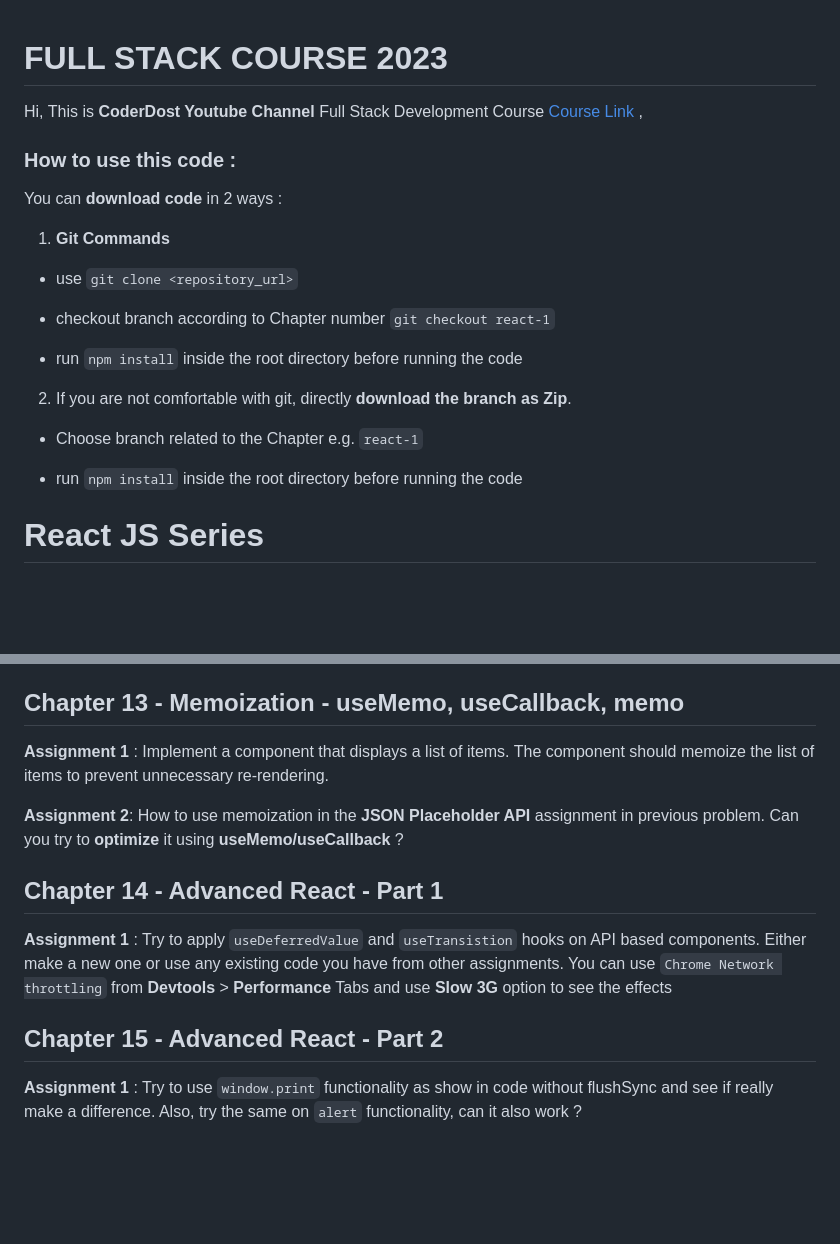
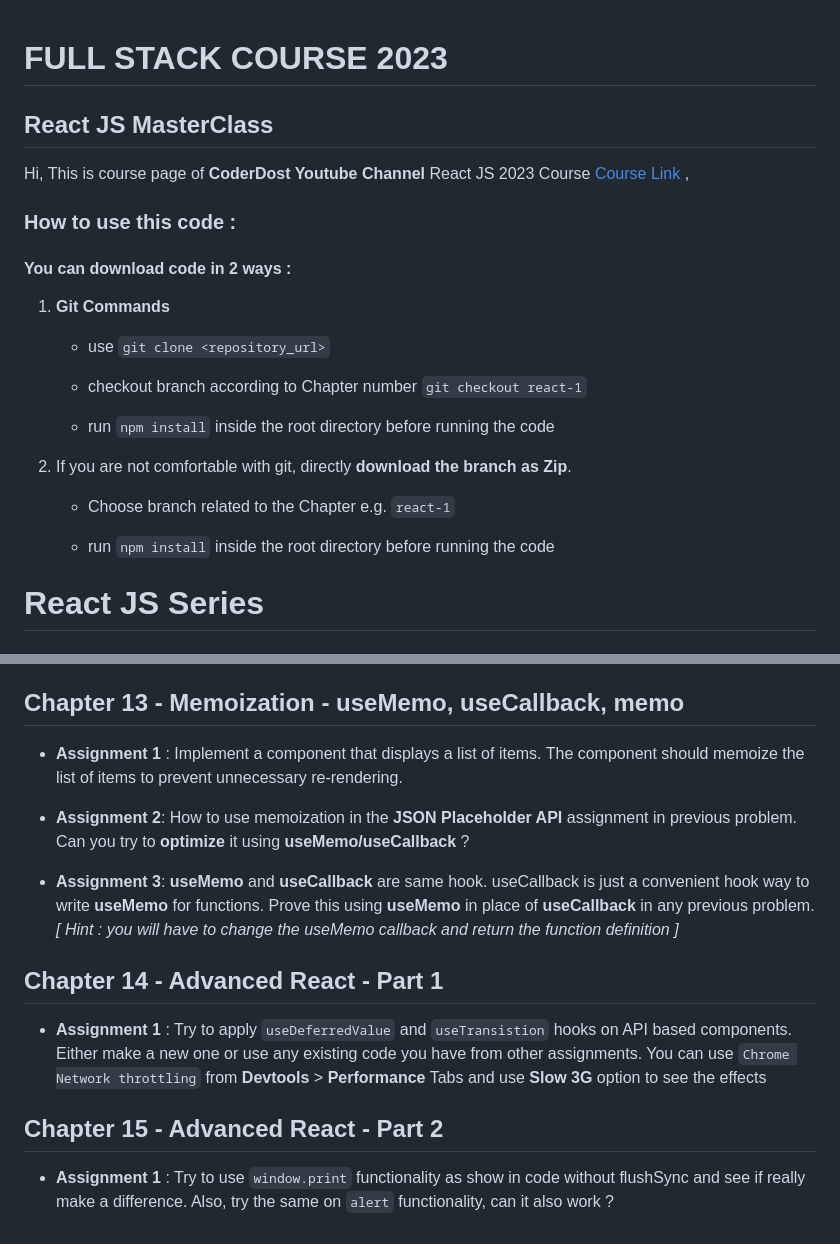
Before and after one commit to coderdost/full-stack-dev-2023, a Markdown page: README.md, 2 parts joined by grey strips. GitHub-like rendering; blank space fills up the shorter version.

```diff
--- a/README.md
+++ b/README.md
@@ -2,29 +2,29 @@
 
 # FULL STACK COURSE 2023
 
+## React JS MasterClass
 
+Hi, This is course page of **CoderDost Youtube Channel** React JS 2023 Course [Course Link ](https://youtu.be/6l8RWV8D-Yo),
 
-Hi, This is **CoderDost Youtube Channel** Full Stack Development Course [Course Link ](https://youtube.com/coderdost),
+### How to use this code :
 
-  ### How to use this code :
-
-You can **download code** in 2 ways  :
+#### You can **download code** in 2 ways  :
 
 1. **Git Commands**
 
-- use `git clone <repository_url>`
+   - use `git clone <repository_url>`
 
-- checkout branch according to Chapter number `git checkout react-1`
+   - checkout branch according to Chapter number `git checkout react-1`
 
-- run `npm install` inside the root directory before running the code
+   - run `npm install` inside the root directory before running the code
 
 
 
 2. If you are not comfortable with git, directly **download the branch as Zip**.
 
-- Choose branch related to the Chapter e.g. `react-1`
+   - Choose branch related to the Chapter e.g. `react-1`
 
-- run `npm install` inside the root directory before running the code
+   - run `npm install` inside the root directory before running the code
 
 
 
@@ -361,20 +361,23 @@ https://beta.reactjs.org/learn/reusing-logic-with-custom-hooks#challenges
 
 ## Chapter 13 -   Memoization - useMemo, useCallback, memo
 
-**Assignment 1** : Implement a component that displays a list of items. The component should memoize the list of items to prevent unnecessary re-rendering.
+- **Assignment 1** : Implement a component that displays a list of items. The component should memoize the list of items to prevent unnecessary re-rendering.
 
-**Assignment 2**:  How to use memoization in the  **JSON Placeholder API** assignment in previous problem. Can you try to **optimize** it using **useMemo/useCallback** ?
+- **Assignment 2**:  How to use memoization in the  **JSON Placeholder API** assignment in previous problem. Can you try to **optimize** it using **useMemo/useCallback** ?
+
+- **Assignment 3**:  **useMemo** and **useCallback** are same hook. useCallback is just a convenient hook way to write **useMemo** for functions. Prove this using **useMemo** in place of **useCallback** in any previous problem. *[ Hint : you will have to change the useMemo callback and return the function definition ]*
+
 
 
 ## Chapter 14 - Advanced React - Part 1
 
 
-**Assignment 1** :
+- **Assignment 1** :
 Try to apply `useDeferredValue` and `useTransistion` hooks on API based components. Either make a new one or use any existing code you have from other assignments. You can use `Chrome Network throttling` from **Devtools** > **Performance** Tabs  and use **Slow 3G** option to see the effects
 
 
 
 ## Chapter 15 - Advanced React - Part 2
 
-**Assignment 1** :
+- **Assignment 1** :
 Try to use `window.print` functionality as show in code without flushSync and see if really make a difference. Also, try the same on `alert` functionality, can it also work  ?
```
Also changed, not shown: other parts of README.md (+48 -48 lines).
